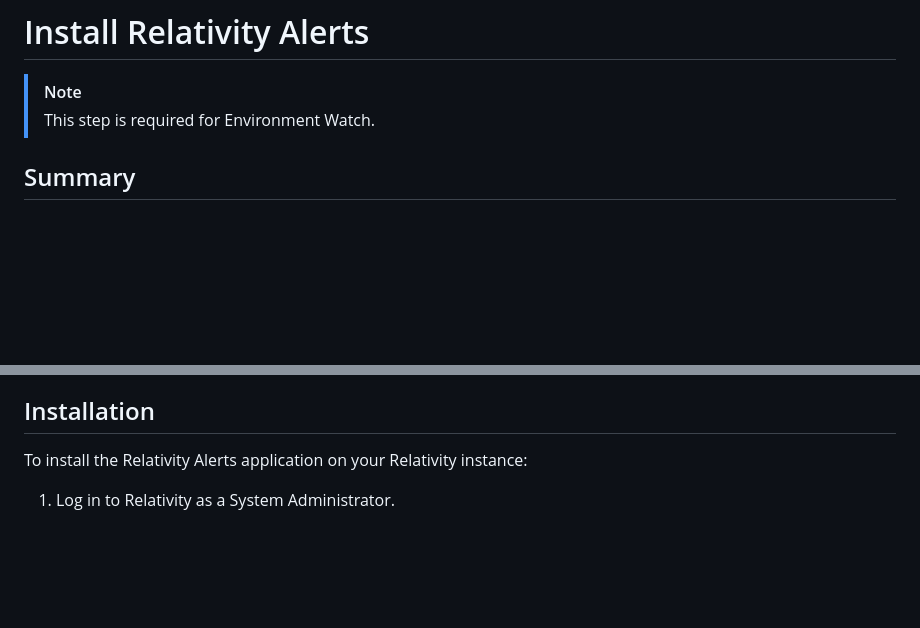
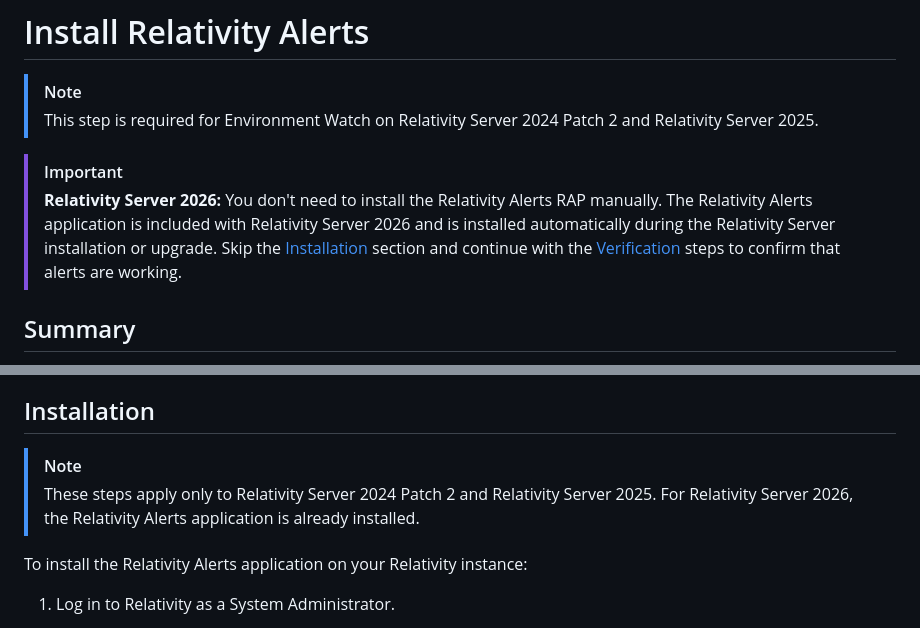
Before and after one commit to relativitydev/server-bundle-release, a Markdown page: elastic-stack-setup/elastic-stack-setup-02-environment-watch/ew-02-relativity-alerts.md, 2 parts joined by grey strips. Rendered like a GitHub page; blank space fills up the shorter version.

Commit message:
REL-1409242: Update documentation for Relativity Alerts installation and alert states

```diff
--- a/elastic-stack-setup/elastic-stack-setup-02-environment-watch/ew-02-relativity-alerts.md
+++ b/elastic-stack-setup/elastic-stack-setup-02-environment-watch/ew-02-relativity-alerts.md
@@ -1,7 +1,10 @@
 # Install Relativity Alerts
 
 > [!NOTE]
-> This step is required for Environment Watch.
+> This step is required for Environment Watch on Relativity Server 2024 Patch 2 and Relativity Server 2025.
+
+> [!IMPORTANT]
+> **Relativity Server 2026:** You don't need to install the Relativity Alerts RAP manually. The Relativity Alerts application is included with Relativity Server 2026 and is installed automatically during the Relativity Server installation or upgrade. Skip the [Installation](#installation) section and continue with the [Verification](#verification) steps to confirm that alerts are working.
 
 ## Summary
 The Relativity Alerts application is a new application as part of the Relativity Environment Watch suite. Its main functionality is to alert Relativity System Administrators to a variety of Environmental and Application related issues on a Relativity instance within Relativity web interface. It replaces a previous "Legacy Alerts" functionality with a new Open Telemetry based implementation with Elastic Stack backend. It allows in real time to notify Relativity System Administrators about issues, redirect them to easily readable dashboards with performance and health information, as well as accompanied by a comprehensive resolution guidelines.
@@ -12,6 +15,9 @@ The Relativity Alerts application is a new application as part of the Relativity
 
 
 ## Installation
+> [!NOTE]
+> These steps apply only to Relativity Server 2024 Patch 2 and Relativity Server 2025. For Relativity Server 2026, the Relativity Alerts application is already installed.
+
 To install the Relativity Alerts application on your Relativity instance:
 1. Log in to Relativity as a System Administrator.
 2. Navigate to the Application Library tab.
```
Also changed, not shown: elastic-stack-setup/environment_watch_product_overview.md (+6 -2 lines), resources/environment_watch_product_overview_012.png.
